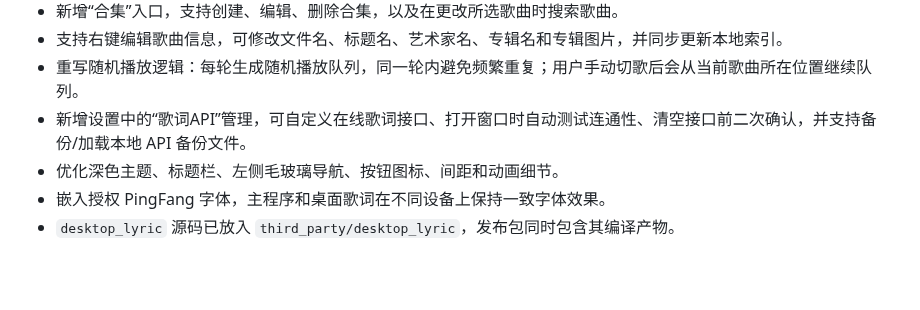
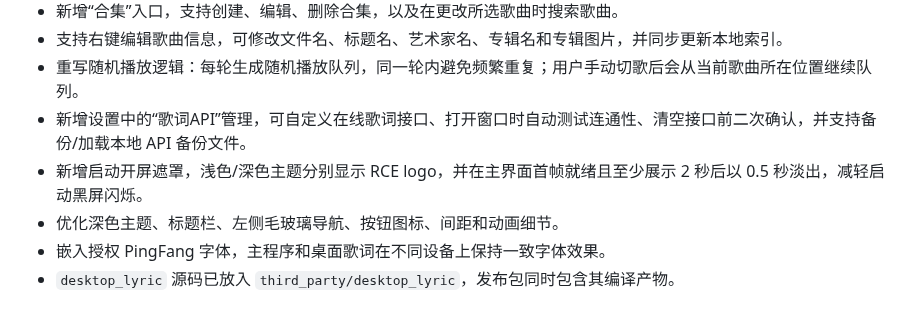
Before and after one commit to DanRuguo/dan_player, a Markdown page: README.md, the part around the change. Rendered like a GitHub page; blank space fills up the shorter version.

```diff
--- a/README.md
+++ b/README.md
@@ -41,6 +41,7 @@ Dan Player 是一个面向 Windows x64 的本地音乐播放器，基于 Flutter
 - 支持右键编辑歌曲信息，可修改文件名、标题名、艺术家名、专辑名和专辑图片，并同步更新本地索引。
 - 重写随机播放逻辑：每轮生成随机播放队列，同一轮内避免频繁重复；用户手动切歌后会从当前歌曲所在位置继续队列。
 - 新增设置中的“歌词API”管理，可自定义在线歌词接口、打开窗口时自动测试连通性、清空接口前二次确认，并支持备份/加载本地 API 备份文件。
+- 新增启动开屏遮罩，浅色/深色主题分别显示 RCE logo，并在主界面首帧就绪且至少展示 2 秒后以 0.5 秒淡出，减轻启动黑屏闪烁。
 - 优化深色主题、标题栏、左侧毛玻璃导航、按钮图标、间距和动画细节。
 - 嵌入授权 PingFang 字体，主程序和桌面歌词在不同设备上保持一致字体效果。
 - `desktop_lyric` 源码已放入 `third_party/desktop_lyric`，发布包同时包含其编译产物。
```
Also changed, not shown: assets/images/RCE_logo_transparent.png (added), assets/images/RCE_logo_white.png (added), 4 other files.
